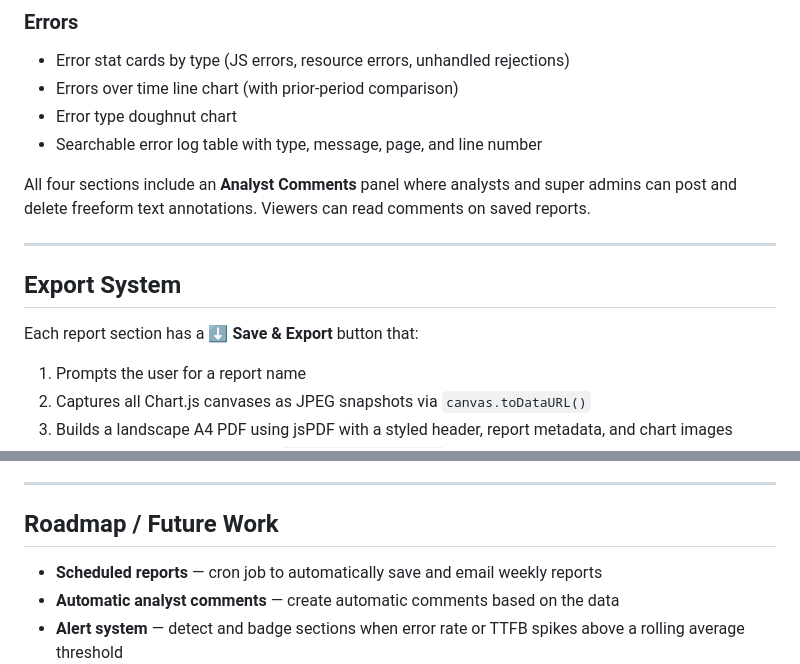
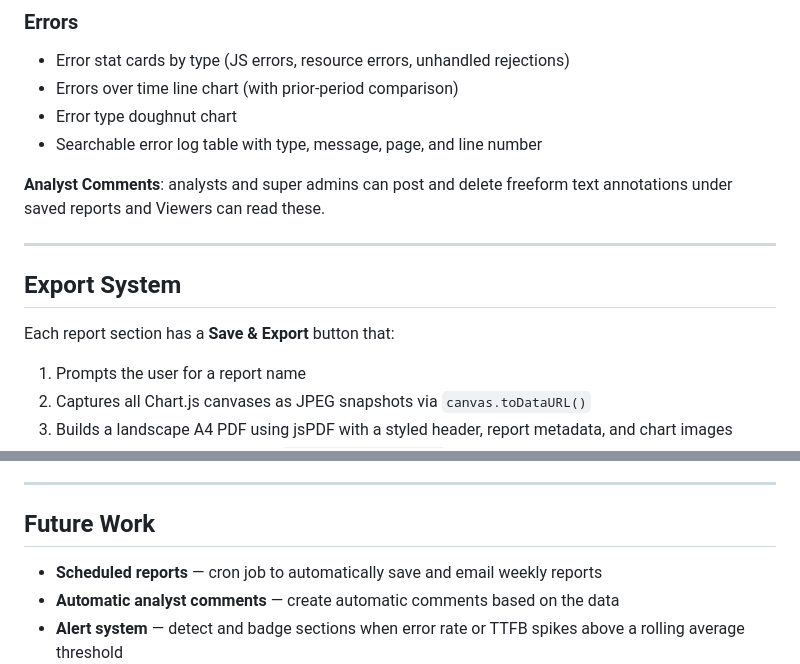
Before and after one commit to kilehsu/CSE135Assignment, a Markdown page: reporting.lehum.site/README.md, 2 parts joined by grey strips. GitHub-like rendering.

Commit message:
GRADER and README changes

```diff
--- a/reporting.lehum.site/README.md
+++ b/reporting.lehum.site/README.md
@@ -70,13 +70,13 @@ Four report sections accessible from the tabbed dashboard:
 - Error type doughnut chart
 - Searchable error log table with type, message, page, and line number
 
-All four sections include an **Analyst Comments** panel where analysts and super admins can post and delete freeform text annotations. Viewers can read comments on saved reports.
+**Analyst Comments**: analysts and super admins can post and delete freeform text annotations under saved reports and Viewers can read these.
 
 ---
 
 ## Export System
 
-Each report section has a **⬇ Save & Export** button that:
+Each report section has a **Save & Export** button that:
 1. Prompts the user for a report name
 2. Captures all Chart.js canvases as JPEG snapshots via `canvas.toDataURL()`
 3. Builds a landscape A4 PDF using jsPDF with a styled header, report metadata, and chart images
@@ -122,7 +122,7 @@ AI (Claude via Cursor) was used for this project:
 
 ---
 
-## Roadmap / Future Work
+## Future Work
 
 - **Scheduled reports** — cron job to automatically save and email weekly reports
 - **Automatic analyst comments** — create automatic comments based on the data
```
Also changed, not shown: reporting.lehum.site/GRADER.md (+1 -3 lines).
